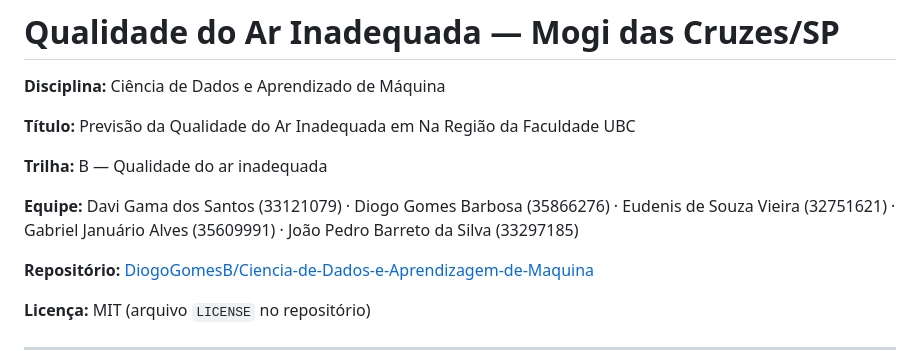
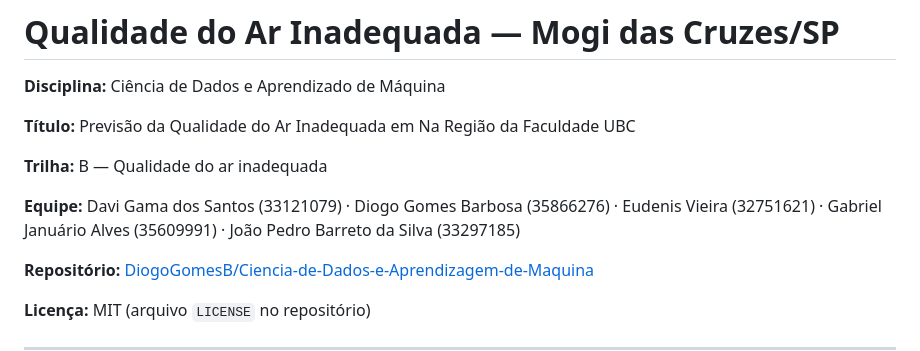
Before and after one commit to DiogoGomesB/Ciencia-de-Dados-e-Aprendizagem-de-Maquina, a Markdown page: README.md, the part around the change. Drawn GitHub-style.

Commit message:
Atualiza README do projeto

```diff
--- a/README.md
+++ b/README.md
@@ -6,7 +6,7 @@
 
 **Trilha:** B — Qualidade do ar inadequada
 
-**Equipe:** Davi Gama dos Santos (33121079) · Diogo Gomes Barbosa (35866276) · Eudenis de Souza Vieira (32751621) · Gabriel Januário Alves (35609991) · João Pedro Barreto da Silva (33297185)
+**Equipe:** Davi Gama dos Santos (33121079) · Diogo Gomes Barbosa (35866276) · Eudenis Vieira (32751621) · Gabriel Januário Alves (35609991) · João Pedro Barreto da Silva (33297185)
 
 **Repositório:** [DiogoGomesB/Ciencia-de-Dados-e-Aprendizagem-de-Maquina](https://github.com/DiogoGomesB/Ciencia-de-Dados-e-Aprendizagem-de-Maquina)
 
```
